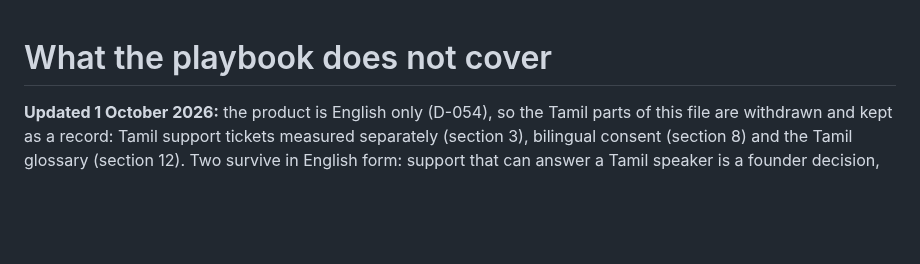
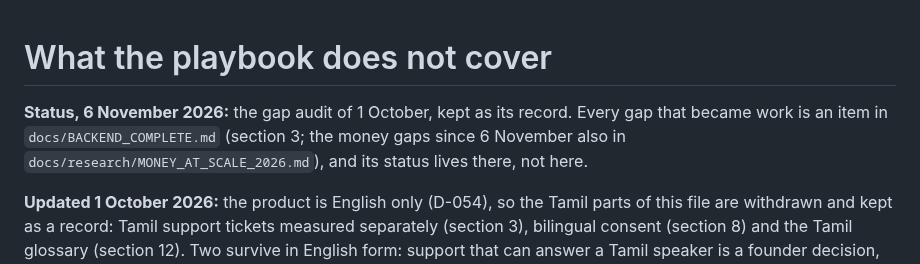
Before and after one commit to adhi2801/nicheconnect-tn, a Markdown page: docs/PLAYBOOK_GAPS.md, the part around the change. Drawn GitHub-style; blank space fills up the shorter version.

```diff
--- a/docs/PLAYBOOK_GAPS.md
+++ b/docs/PLAYBOOK_GAPS.md
@@ -1,4 +1,6 @@
 # What the playbook does not cover
+
+**Status, 6 November 2026:** the gap audit of 1 October, kept as its record. Every gap that became work is an item in `docs/BACKEND_COMPLETE.md` (section 3; the money gaps since 6 November also in `docs/research/MONEY_AT_SCALE_2026.md`), and its status lives there, not here.
 
 **Updated 1 October 2026:** the product is English only (D-054), so the Tamil parts of this file are withdrawn and kept as a record: Tamil support tickets measured separately (section 3), bilingual consent (section 8) and the Tamil glossary (section 12). Two survive in English form: support that can answer a Tamil speaker is a founder decision, not a product language; and **people will still type Tamil words in English letters (Tanglish), so search must cope with it**. Section 15 now shows which decisions have been made.
 
```
Also changed, not shown: docs/PRODUCT_BACKLOG.md (+2 -0 lines).
